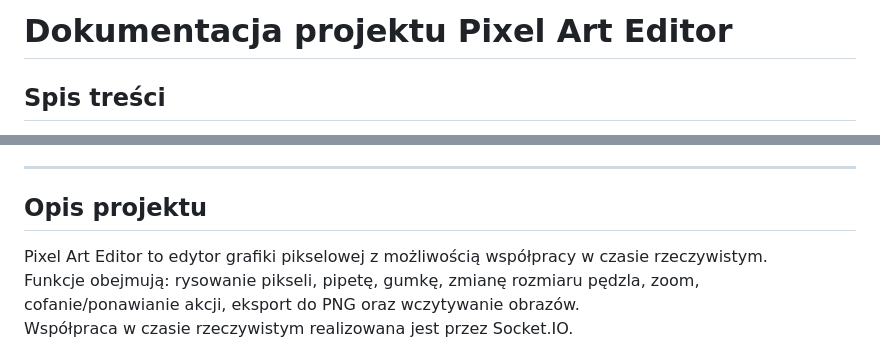
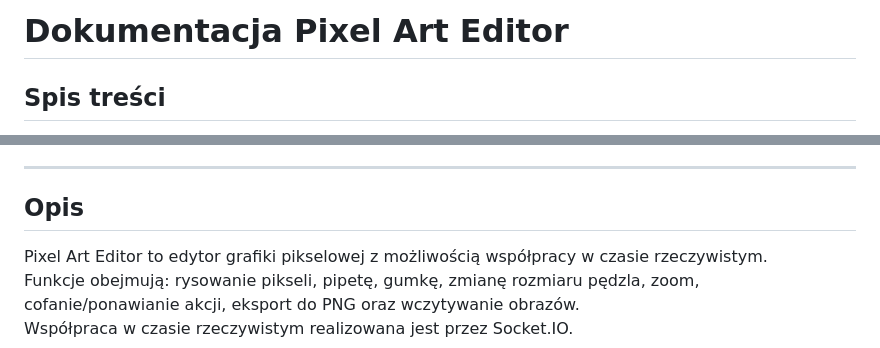
Before and after one commit to bskox/pixelarteditor, a Markdown page: README.md, 2 parts joined by grey strips. GitHub-like rendering.

```diff
--- a/README.md
+++ b/README.md
@@ -1,4 +1,4 @@
-# Dokumentacja projektu Pixel Art Editor
+# Dokumentacja Pixel Art Editor
 
 ## Spis treści
 1. [Opis projektu](#opis-projektu)
@@ -22,7 +22,7 @@
 
 ---
 
-## Opis projektu
+## Opis
 Pixel Art Editor to edytor grafiki pikselowej z możliwością współpracy w czasie rzeczywistym.
 Funkcje obejmują: rysowanie pikseli, pipetę, gumkę, zmianę rozmiaru pędzla, zoom, cofanie/ponawianie akcji, eksport do PNG oraz wczytywanie obrazów.
 Współpraca w czasie rzeczywistym realizowana jest przez Socket.IO.
```
